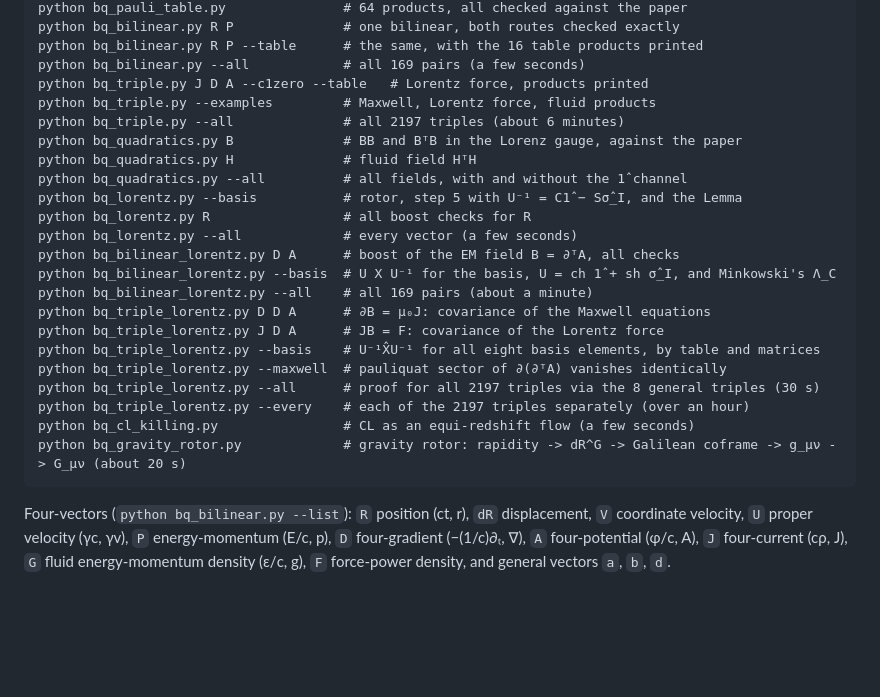
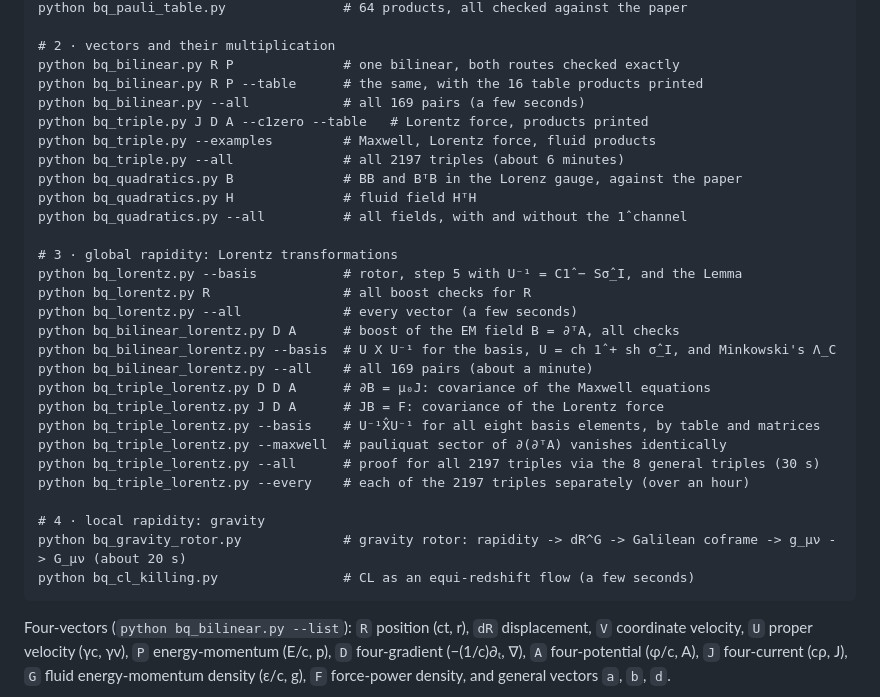
Before and after one commit to haas2u-ai/bq_algebra, a Markdown page: py_sources/README.md, the part around one of its changes. Drawn GitHub-style; blank space fills up the shorter version.

````diff
--- a/py_sources/README.md
+++ b/py_sources/README.md
@@ -34,4 +63,6 @@ pip install -r requirements.txt        # SymPy only
 python bq_pauli_table.py               # 64 products, all checked against the paper
+
+# 2 · vectors and their multiplication
 python bq_bilinear.py R P              # one bilinear, both routes checked exactly
 python bq_bilinear.py R P --table      # the same, with the 16 table products printed
 python bq_bilinear.py --all            # all 169 pairs (a few seconds)
@@ -41,6 +72,8 @@ python bq_triple.py --all              # all 2197 triples (about 6 minutes)
 python bq_quadratics.py B              # BB and BᵀB in the Lorenz gauge, against the paper
 python bq_quadratics.py H              # fluid field HᵀH
 python bq_quadratics.py --all          # all fields, with and without the 1̂ channel
+
+# 3 · global rapidity: Lorentz transformations
 python bq_lorentz.py --basis           # rotor, step 5 with U⁻¹ = C1̂ − Sσ̂_I, and the Lemma
 python bq_lorentz.py R                 # all boost checks for R
 python bq_lorentz.py --all             # every vector (a few seconds)
@@ -53,8 +86,10 @@ python bq_triple_lorentz.py --basis    # U⁻¹X̂U⁻¹ for all eight basis ele
 python bq_triple_lorentz.py --maxwell  # pauliquat sector of ∂(∂ᵀA) vanishes identically
 python bq_triple_lorentz.py --all      # proof for all 2197 triples via the 8 general triples (30 s)
 python bq_triple_lorentz.py --every    # each of the 2197 triples separately (over an hour)
+
+# 4 · local rapidity: gravity
+python bq_gravity_rotor.py             # gravity rotor: rapidity -> dR^G -> Galilean coframe -> g_μν -> G_μν (about 20 s)
 python bq_cl_killing.py                # CL as an equi-redshift flow (a few seconds)
-python bq_gravity_rotor.py             # gravity rotor: rapidity -> dR^G -> Galilean coframe -> g_μν -> G_μν (about 20 s)
 ```
 
 Four-vectors (`python bq_bilinear.py --list`): `R` position (ct, r), `dR` displacement,
````
Also changed, not shown: other parts of py_sources/README.md (+30 -1 lines).
